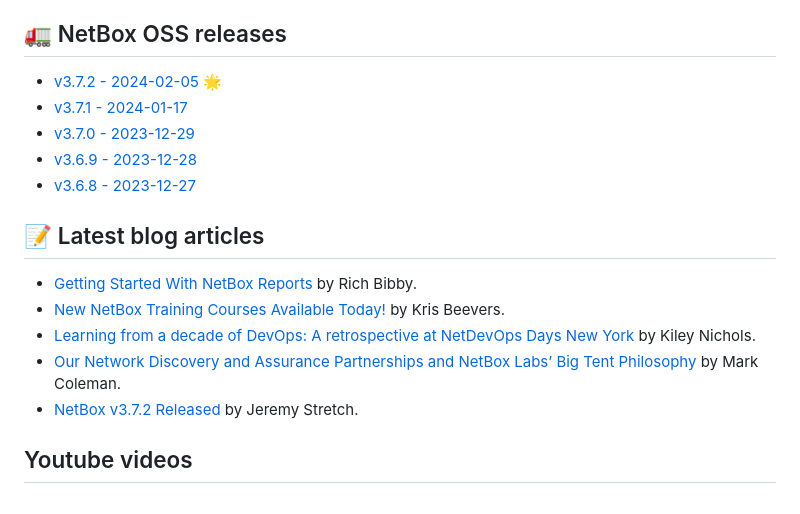
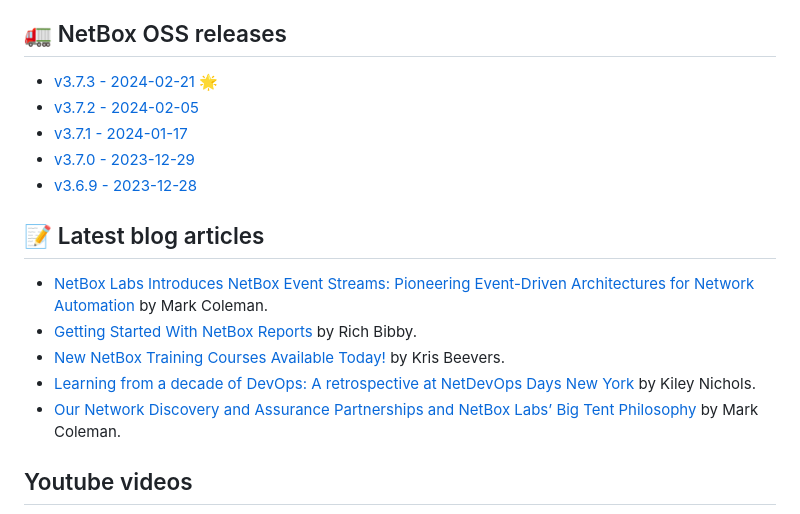
Before and after one commit to netboxlabs/netbox-learning, a Markdown page: README.md, the part around the change. Rendered like a GitHub page.

Commit message:
Regen on schedule

```diff
--- a/README.md
+++ b/README.md
@@ -17,21 +17,21 @@ This solution was presented by Rich Bibby at Cisco Live Amsterdam 2024 in the Ci
 ## 🚛 NetBox OSS releases
 
 
-- [v3.7.2 - 2024-02-05](https://github.com/netbox-community/netbox/releases/tag/v3.7.2) 🌟
+- [v3.7.3 - 2024-02-21](https://github.com/netbox-community/netbox/releases/tag/v3.7.3) 🌟
+- [v3.7.2 - 2024-02-05](https://github.com/netbox-community/netbox/releases/tag/v3.7.2)
 - [v3.7.1 - 2024-01-17](https://github.com/netbox-community/netbox/releases/tag/v3.7.1)
 - [v3.7.0 - 2023-12-29](https://github.com/netbox-community/netbox/releases/tag/v3.7.0)
 - [v3.6.9 - 2023-12-28](https://github.com/netbox-community/netbox/releases/tag/v3.6.9)
-- [v3.6.8 - 2023-12-27](https://github.com/netbox-community/netbox/releases/tag/v3.6.8)
 
 
 ## 📝 Latest blog articles
 
 
+- [NetBox Labs Introduces NetBox Event Streams: Pioneering Event-Driven Architectures for Network Automation](https://netboxlabs.com/blog/netbox-labs-introduces-netbox-event-streams/) by Mark Coleman.
 - [Getting Started With NetBox Reports](https://netboxlabs.com/blog/getting-started-with-netbox-reports/) by Rich Bibby.
 - [New NetBox Training Courses Available Today!](https://netboxlabs.com/blog/new-netbox-training-courses-available-today/) by Kris Beevers.
 - [Learning from a decade of DevOps: A retrospective at NetDevOps Days New York](https://netboxlabs.com/blog/learning-from-a-decade-of-devops/) by Kiley Nichols.
 - [Our Network Discovery and Assurance Partnerships and NetBox Labs’ Big Tent Philosophy](https://netboxlabs.com/blog/our-network-discovery-and-assurance-partnerships/) by Mark Coleman.
-- [NetBox v3.7.2 Released](https://netboxlabs.com/blog/netbox-v3-7-2-is-now-available/) by Jeremy Stretch.
 
 
 ## Youtube videos
```
